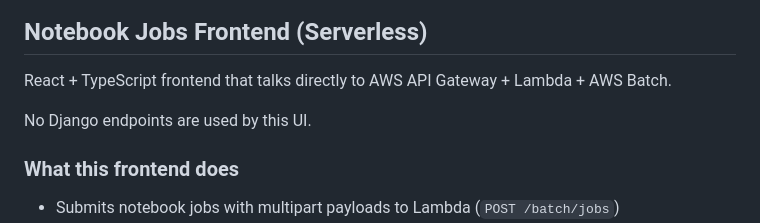
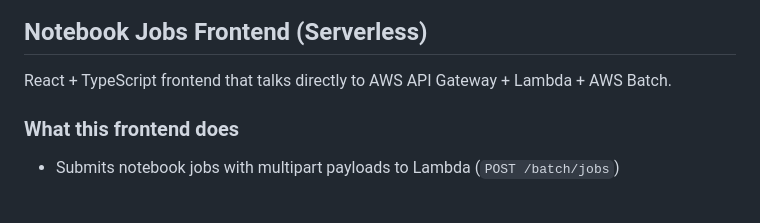
Before and after one commit to prathikanand7/dev-ops, a Markdown page: frontend/README.md, the part around the change. Rendered like a GitHub page; blank space fills up the shorter version.

Commit message:
Update frontend/README.md
Co-authored-by: Giorgos Nikolaou <giorgosnl17@gmail.com>

```diff
--- a/frontend/README.md
+++ b/frontend/README.md
@@ -2,7 +2,6 @@
 
 React + TypeScript frontend that talks directly to AWS API Gateway + Lambda + AWS Batch.
 
-No Django endpoints are used by this UI.
 
 ### What this frontend does
 
```
